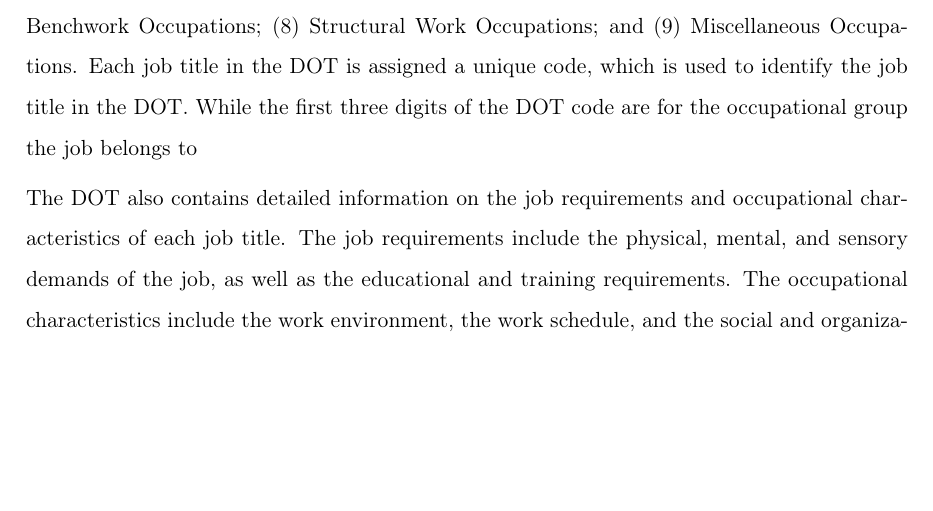
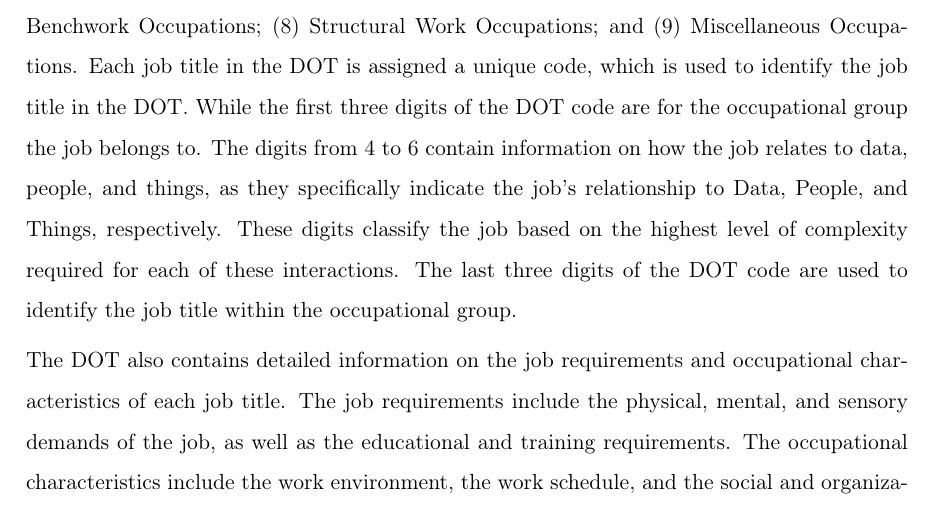
Before and after one commit to paolomicera/DOT3rd-ISCO08, a LaTeX document (technical report.tex): part of page 2 of 2, cut so that both start at the same text, the shorter picture padded with empty space. Compiled offline with pdfLaTeX.

Commit message:
Update technical report content for clarity and completeness

```diff
--- a/technical report.tex
+++ b/technical report.tex
@@ -98,8 +98,7 @@
 The Dictionary of Occupational Titles (DOT) was first published in 1939 and underwent four major updates: in 1949, 1965, 1977, and its final revision in 1991. Since then, it has been replaced by the Occupational Information Network (O*NET). The DOT is a comprehensive classification system of occupational information, which includes a wide range of variables, such as job titles, job descriptions, and occupational characteristics. The DOT was developed by the U.S. Department of Labor and was used for various purposes, such as job placement, vocational guidance, and labor market analysis. The contribution of this document is twofold. First, it provides a detailed description of the data collection process from the digitalized version of the 1965 third edition of the DOT. Second, it describes the mapping of the occupational traits from the DOT to the European classification system ISCO-08.
 
 \section{\textit{Dictionary of Occupational Titles} - Data Collection}
-The data on occupational traits were collected from the digitalized version of the first supplement of the 1965 third edition of the DOT. This supplement contains more than 13,000 job titles, including job descriptions, job requirements, and occupational characteristics. The DOT is organized to provide a 9-digits code for each occupation where the first digits divides them into nine major categories, which are further divided into subcategories at three digits level. The nine major categories are: (1) Professional, Technical, and Managerial Occupations; (2) Clerical and Sales Occupations; (3) Service Occupations; (4) Agricultural, Fishery, and Forestry Occupations; (5) Processing Occupations; (6) Machine Trades Occupations; (7) Benchwork Occupations; (8) Structural Work Occupations; and (9) Miscellaneous Occupations. Each job title in the DOT is assigned a unique code, which is used to identify the job title in the DOT. While the first three digits of the DOT code are for the  occupational group the job belongs to
-
+The data on occupational traits were collected from the digitalized version of the first supplement of the 1965 third edition of the DOT. This supplement contains more than 13,000 job titles, including job descriptions, job requirements, and occupational characteristics. The DOT is organized to provide a 9-digits code for each occupation where the first digits divides them into nine major categories, which are further divided into subcategories at three digits level. The nine major categories are: (1) Professional, Technical, and Managerial Occupations; (2) Clerical and Sales Occupations; (3) Service Occupations; (4) Agricultural, Fishery, and Forestry Occupations; (5) Processing Occupations; (6) Machine Trades Occupations; (7) Benchwork Occupations; (8) Structural Work Occupations; and (9) Miscellaneous Occupations. Each job title in the DOT is assigned a unique code, which is used to identify the job title in the DOT. While the first three digits of the DOT code are for the  occupational group the job belongs to. The digits from 4 to 6 contain information on how the job relates to data, people, and things, as they specifically indicate the job’s relationship to Data, People, and Things, respectively. These digits classify the job based on the highest level of complexity required for each of these interactions. The last three digits of the DOT code are used to identify the job title within the occupational group.
 
 The DOT also contains detailed information on the job requirements and occupational characteristics of each job title. The job requirements include the physical, mental, and sensory demands of the job, as well as the educational and training requirements. The occupational characteristics include the work environment, the work schedule, and the social and organizational aspects of the job. The data on occupational traits were collected from the digitalized version of the DOT using a web scraping tool. The web scraping tool was used to extract the job titles, job descriptions, job requirements, and occupational characteristics from the digitalized version of the DOT. The data on occupational traits were then cleaned and processed to create a dataset of occupational traits.
 
```
Also changed, not shown: technical report.pdf.
